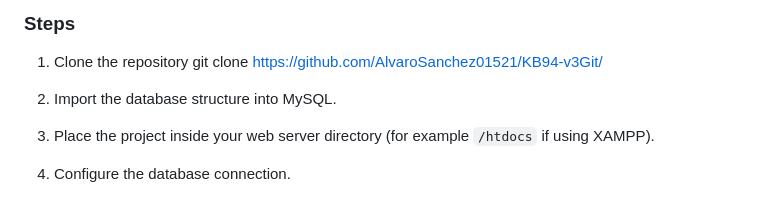
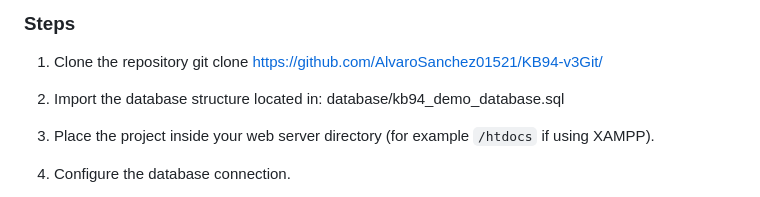
Before and after one commit to AlvaroSanchez01521/KB94-demo, a Markdown page: README.md, the part around one of its changes. GitHub-like rendering.

```diff
--- a/README.md
+++ b/README.md
@@ -154,7 +158,7 @@ This improves maintainability and scalability of the project.
 1. Clone the repository
 git clone https://github.com/AlvaroSanchez01521/KB94-v3Git/
 
-2. Import the database structure into MySQL.
+2. Import the database structure located in: database/kb94_demo_database.sql
 
 3. Place the project inside your web server directory (for example `/htdocs` if using XAMPP).
 
```
Also changed, not shown: other parts of README.md (+7 -3 lines).
